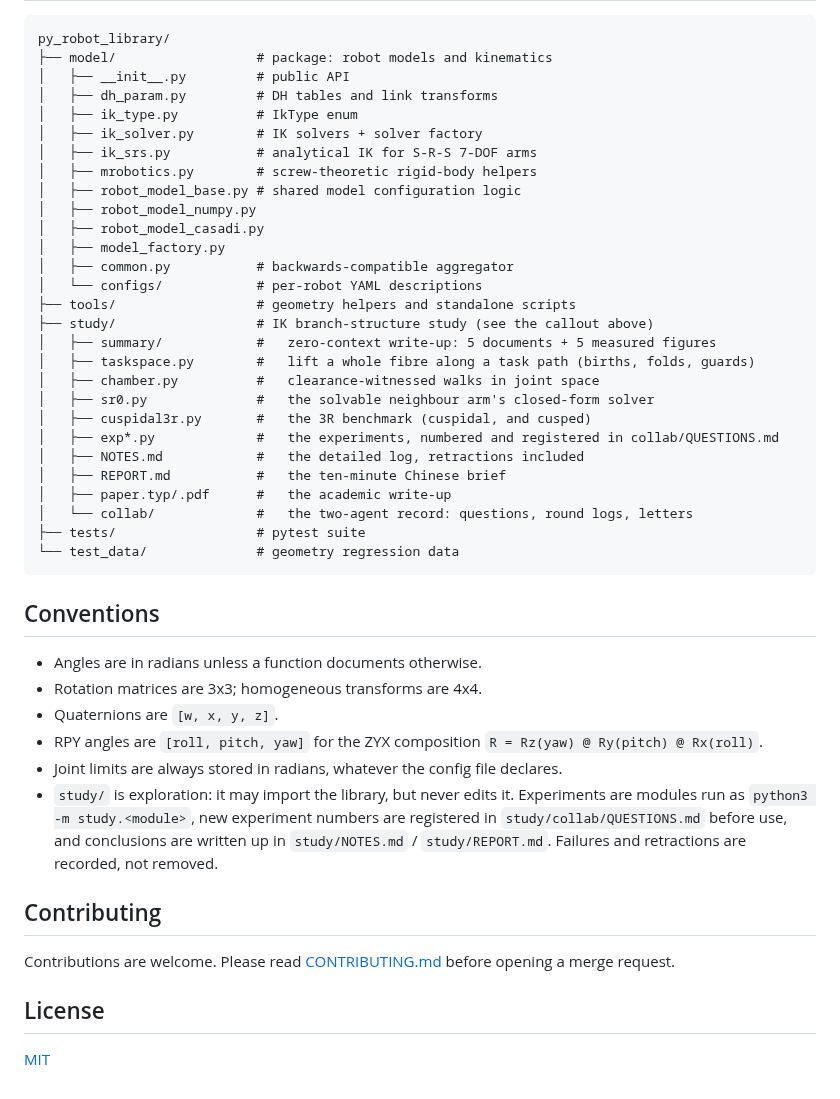
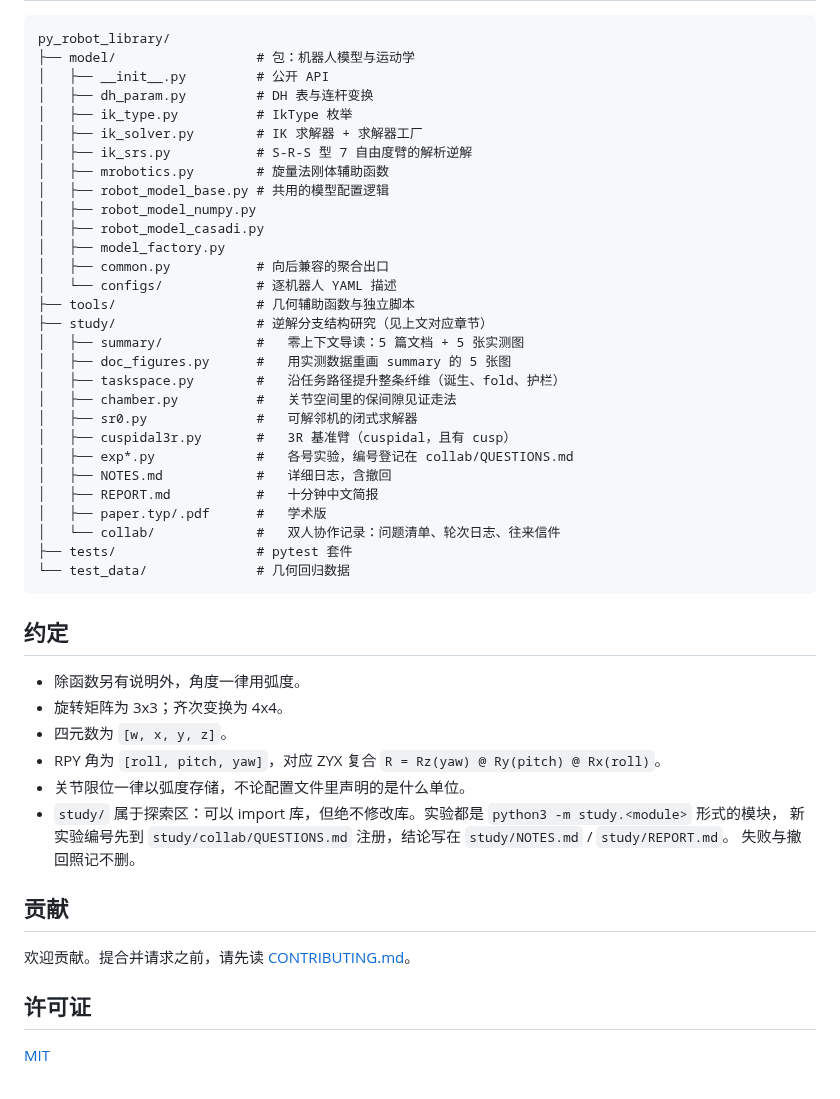
Before and after one commit to yangliangzhu/py_robot_library, a Markdown page: README.md, the part around one of its changes. Drawn GitHub-style.

````diff
--- a/README.md
+++ b/README.md
@@ -252,53 +234,52 @@ ruff check --fix .  # apply the safe fixes
 
 ```
 py_robot_library/
-├── model/                  # package: robot models and kinematics
-│   ├── __init__.py         # public API
-│   ├── dh_param.py         # DH tables and link transforms
-│   ├── ik_type.py          # IkType enum
-│   ├── ik_solver.py        # IK solvers + solver factory
-│   ├── ik_srs.py           # analytical IK for S-R-S 7-DOF arms
-│   ├── mrobotics.py        # screw-theoretic rigid-body helpers
-│   ├── robot_model_base.py # shared model configuration logic
+├── model/                  # 包：机器人模型与运动学
+│   ├── __init__.py         # 公开 API
+│   ├── dh_param.py         # DH 表与连杆变换
+│   ├── ik_type.py          # IkType 枚举
+│   ├── ik_solver.py        # IK 求解器 + 求解器工厂
+│   ├── ik_srs.py           # S-R-S 型 7 自由度臂的解析逆解
+│   ├── mrobotics.py        # 旋量法刚体辅助函数
+│   ├── robot_model_base.py # 共用的模型配置逻辑
 │   ├── robot_model_numpy.py
 │   ├── robot_model_casadi.py
 │   ├── model_factory.py
-│   ├── common.py           # backwards-compatible aggregator
-│   └── configs/            # per-robot YAML descriptions
-├── tools/                  # geometry helpers and standalone scripts
-├── study/                  # IK branch-structure study (see the callout above)
-│   ├── summary/            #   zero-context write-up: 5 documents + 5 measured figures
-│   ├── taskspace.py        #   lift a whole fibre along a task path (births, folds, guards)
-│   ├── chamber.py          #   clearance-witnessed walks in joint space
-│   ├── sr0.py              #   the solvable neighbour arm's closed-form solver
-│   ├── cuspidal3r.py       #   the 3R benchmark (cuspidal, and cusped)
-│   ├── exp*.py             #   the experiments, numbered and registered in collab/QUESTIONS.md
-│   ├── NOTES.md            #   the detailed log, retractions included
-│   ├── REPORT.md           #   the ten-minute Chinese brief
-│   ├── paper.typ/.pdf      #   the academic write-up
-│   └── collab/             #   the two-agent record: questions, round logs, letters
-├── tests/                  # pytest suite
-└── test_data/              # geometry regression data
+│   ├── common.py           # 向后兼容的聚合出口
+│   └── configs/            # 逐机器人 YAML 描述
+├── tools/                  # 几何辅助函数与独立脚本
+├── study/                  # 逆解分支结构研究（见上文对应章节）
+│   ├── summary/            #   零上下文导读：5 篇文档 + 5 张实测图
+│   ├── doc_figures.py      #   用实测数据重画 summary 的 5 张图
+│   ├── taskspace.py        #   沿任务路径提升整条纤维（诞生、fold、护栏）
+│   ├── chamber.py          #   关节空间里的保间隙见证走法
+│   ├── sr0.py              #   可解邻机的闭式求解器
+│   ├── cuspidal3r.py       #   3R 基准臂（cuspidal，且有 cusp）
+│   ├── exp*.py             #   各号实验，编号登记在 collab/QUESTIONS.md
+│   ├── NOTES.md            #   详细日志，含撤回
+│   ├── REPORT.md           #   十分钟中文简报
+│   ├── paper.typ/.pdf      #   学术版
+│   └── collab/             #   双人协作记录：问题清单、轮次日志、往来信件
+├── tests/                  # pytest 套件
+└── test_data/              # 几何回归数据
 ```
 
-## Conventions
+## 约定
 
-- Angles are in radians unless a function documents otherwise.
-- Rotation matrices are 3x3; homogeneous transforms are 4x4.
-- Quaternions are `[w, x, y, z]`.
-- RPY angles are `[roll, pitch, yaw]` for the ZYX composition
-  `R = Rz(yaw) @ Ry(pitch) @ Rx(roll)`.
-- Joint limits are always stored in radians, whatever the config file declares.
-- `study/` is exploration: it may import the library, but never edits it. Experiments are modules run as
-  `python3 -m study.<module>`, new experiment numbers are registered in `study/collab/QUESTIONS.md`
-  before use, and conclusions are written up in `study/NOTES.md` / `study/REPORT.md`. Failures and
-  retractions are recorded, not removed.
+- 除函数另有说明外，角度一律用弧度。
+- 旋转矩阵为 3x3；齐次变换为 4x4。
+- 四元数为 `[w, x, y, z]`。
+- RPY 角为 `[roll, pitch, yaw]`，对应 ZYX 复合
+  `R = Rz(yaw) @ Ry(pitch) @ Rx(roll)`。
+- 关节限位一律以弧度存储，不论配置文件里声明的是什么单位。
+- `study/` 属于探索区：可以 import 库，但绝不修改库。实验都是 `python3 -m study.<module>` 形式的模块，
+  新实验编号先到 `study/collab/QUESTIONS.md` 注册，结论写在 `study/NOTES.md` / `study/REPORT.md`。
+  失败与撤回照记不删。
 
-## Contributing
+## 贡献
 
-Contributions are welcome. Please read [CONTRIBUTING.md](CONTRIBUTING.md) before
-opening a merge request.
+欢迎贡献。提合并请求之前，请先读 [CONTRIBUTING.md](CONTRIBUTING.md)。
 
-## License
+## 许可证
 
 [MIT](LICENSE)
````
Also changed, not shown: other parts of README.md (+91 -109 lines).
